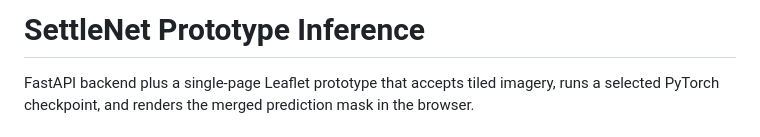
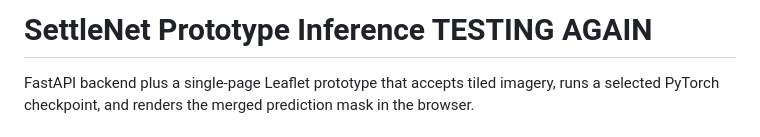
Before and after one commit to Pipluppp/backend-inference, a Markdown page: README.md, the part around the change. Rendered like a GitHub page.

Commit message:
adasdasd

```diff
--- a/README.md
+++ b/README.md
@@ -1,4 +1,4 @@
-# SettleNet Prototype Inference
+# SettleNet Prototype Inference TESTING AGAIN
 
 FastAPI backend plus a single-page Leaflet prototype that accepts tiled imagery, runs a selected PyTorch checkpoint, and renders the merged prediction mask in the browser.
 
```
